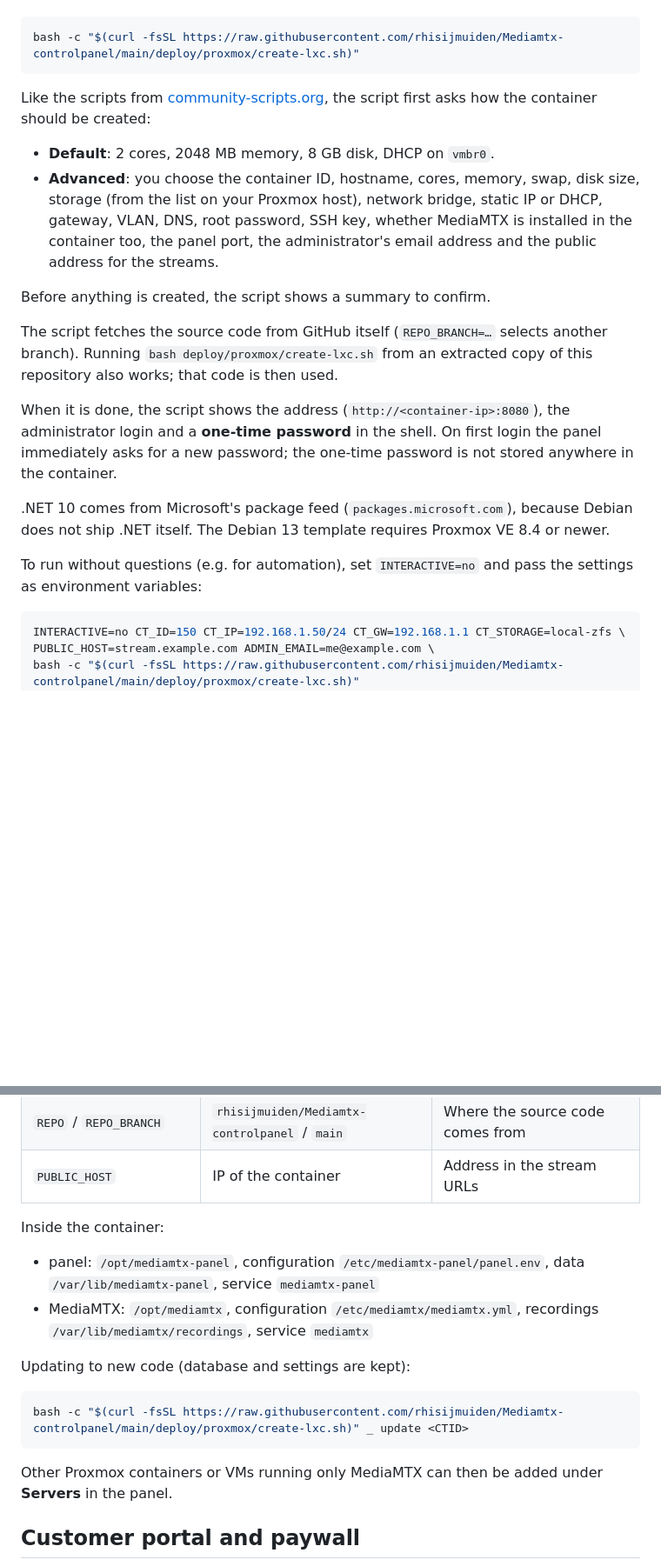
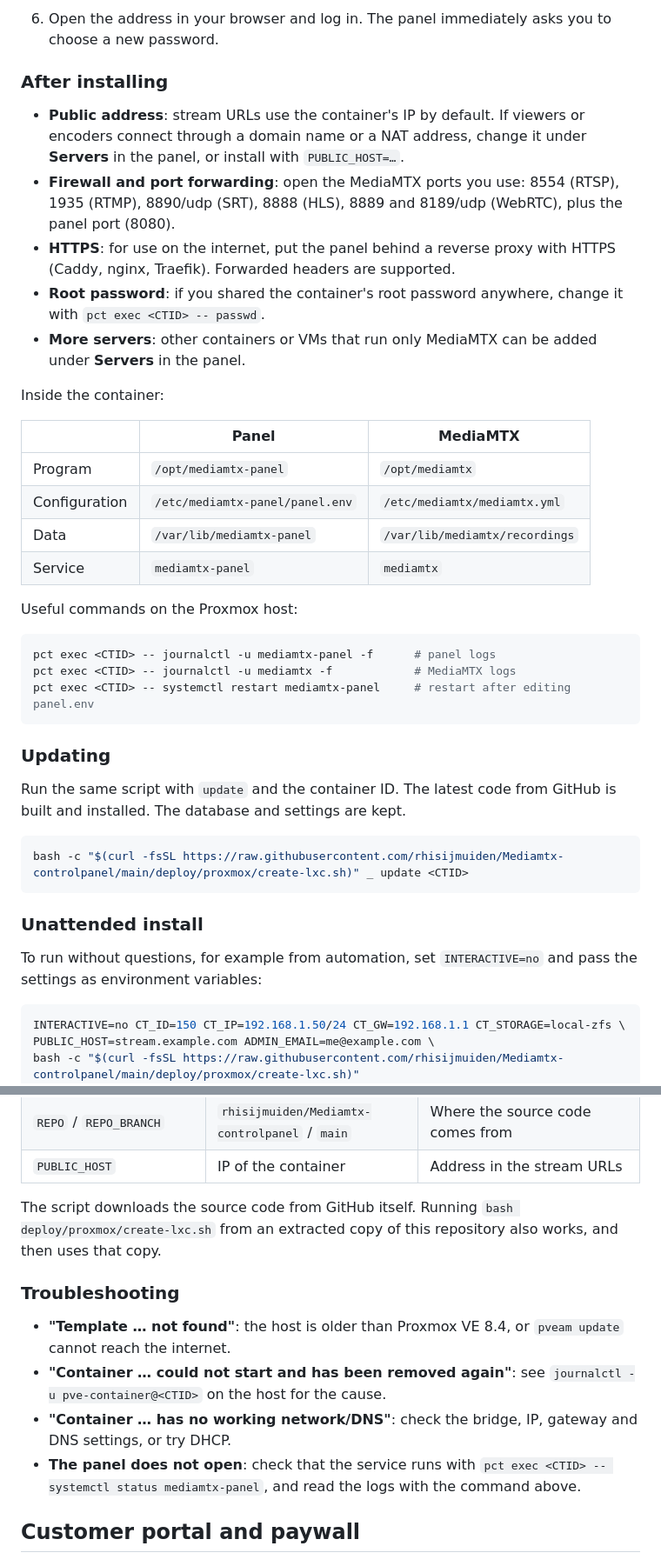
Before and after one commit to rhisijmuiden/Mediamtx-controlpanel, a Markdown page: README.md, 2 parts joined by grey strips. Shown at 87% size. GitHub-like rendering; blank space fills up the shorter version.

````diff
--- a/README.md
+++ b/README.md
@@ -45,22 +89,41 @@ Paste this into the shell of the Proxmox host (as root, e.g. via *Datacenter →
+6. Open the address in your browser and log in. The panel immediately asks you to choose a new password.
+
+### After installing
+
+- **Public address**: stream URLs use the container's IP by default. If viewers or encoders connect through a domain name or a NAT address, change it under **Servers** in the panel, or install with `PUBLIC_HOST=…`.
+- **Firewall and port forwarding**: open the MediaMTX ports you use: 8554 (RTSP), 1935 (RTMP), 8890/udp (SRT), 8888 (HLS), 8889 and 8189/udp (WebRTC), plus the panel port (8080).
+- **HTTPS**: for use on the internet, put the panel behind a reverse proxy with HTTPS (Caddy, nginx, Traefik). Forwarded headers are supported.
+- **Root password**: if you shared the container's root password anywhere, change it with `pct exec <CTID> -- passwd`.
+- **More servers**: other containers or VMs that run only MediaMTX can be added under **Servers** in the panel.
+
+Inside the container:
+
+| | Panel | MediaMTX |
+|---|---|---|
+| Program | `/opt/mediamtx-panel` | `/opt/mediamtx` |
+| Configuration | `/etc/mediamtx-panel/panel.env` | `/etc/mediamtx/mediamtx.yml` |
+| Data | `/var/lib/mediamtx-panel` | `/var/lib/mediamtx/recordings` |
+| Service | `mediamtx-panel` | `mediamtx` |
+
+Useful commands on the Proxmox host:
 
 ```bash
-bash -c "$(curl -fsSL https://raw.githubusercontent.com/rhisijmuiden/Mediamtx-controlpanel/main/deploy/proxmox/create-lxc.sh)"
+pct exec <CTID> -- journalctl -u mediamtx-panel -f      # panel logs
+pct exec <CTID> -- journalctl -u mediamtx -f            # MediaMTX logs
+pct exec <CTID> -- systemctl restart mediamtx-panel     # restart after editing panel.env
 ```
 
-Like the scripts from [community-scripts.org](https://community-scripts.org), the script first asks how the container should be created:
+### Updating
 
-- **Default**: 2 cores, 2048 MB memory, 8 GB disk, DHCP on `vmbr0`.
-- **Advanced**: you choose the container ID, hostname, cores, memory, swap, disk size, storage (from the list on your Proxmox host), network bridge, static IP or DHCP, gateway, VLAN, DNS, root password, SSH key, whether MediaMTX is installed in the container too, the panel port, the administrator's email address and the public address for the streams.
+Run the same script with `update` and the container ID. The latest code from GitHub is built and installed. The database and settings are kept.
 
-Before anything is created, the script shows a summary to confirm.
+```bash
+bash -c "$(curl -fsSL https://raw.githubusercontent.com/rhisijmuiden/Mediamtx-controlpanel/main/deploy/proxmox/create-lxc.sh)" _ update <CTID>
+```
 
-The script fetches the source code from GitHub itself (`REPO_BRANCH=…` selects another branch). Running `bash deploy/proxmox/create-lxc.sh` from an extracted copy of this repository also works; that code is then used.
+### Unattended install
 
-When it is done, the script shows the address (`http://<container-ip>:8080`), the administrator login and a **one-time password** in the shell. On first login the panel immediately asks for a new password; the one-time password is not stored anywhere in the container.
-
-.NET 10 comes from Microsoft's package feed (`packages.microsoft.com`), because Debian does not ship .NET itself. The Debian 13 template requires Proxmox VE 8.4 or newer.
-
-To run without questions (e.g. for automation), set `INTERACTIVE=no` and pass the settings as environment variables:
+To run without questions, for example from automation, set `INTERACTIVE=no` and pass the settings as environment variables:
 
 ```bash
 INTERACTIVE=no CT_ID=150 CT_IP=192.168.1.50/24 CT_GW=192.168.1.1 CT_STORAGE=local-zfs \
@@ -86,18 +149,14 @@ bash -c "$(curl -fsSL https://raw.githubusercontent.com/rhisijmuiden/Mediamtx-co
 | `REPO` / `REPO_BRANCH` | `rhisijmuiden/Mediamtx-controlpanel` / `main` | Where the source code comes from |
 | `PUBLIC_HOST` | IP of the container | Address in the stream URLs |
 
-Inside the container:
+The script downloads the source code from GitHub itself. Running `bash deploy/proxmox/create-lxc.sh` from an extracted copy of this repository also works, and then uses that copy.
 
-- panel: `/opt/mediamtx-panel`, configuration `/etc/mediamtx-panel/panel.env`, data `/var/lib/mediamtx-panel`, service `mediamtx-panel`
-- MediaMTX: `/opt/mediamtx`, configuration `/etc/mediamtx/mediamtx.yml`, recordings `/var/lib/mediamtx/recordings`, service `mediamtx`
+### Troubleshooting
 
-Updating to new code (database and settings are kept):
-
-```bash
-bash -c "$(curl -fsSL https://raw.githubusercontent.com/rhisijmuiden/Mediamtx-controlpanel/main/deploy/proxmox/create-lxc.sh)" _ update <CTID>
-```
-
-Other Proxmox containers or VMs running only MediaMTX can then be added under **Servers** in the panel.
+- **"Template … not found"**: the host is older than Proxmox VE 8.4, or `pveam update` cannot reach the internet.
+- **"Container … could not start and has been removed again"**: see `journalctl -u pve-container@<CTID>` on the host for the cause.
+- **"Container … has no working network/DNS"**: check the bridge, IP, gateway and DNS settings, or try DHCP.
+- **The panel does not open**: check that the service runs with `pct exec <CTID> -- systemctl status mediamtx-panel`, and read the logs with the command above.
 
 ## Customer portal and paywall
 
````
Also changed, not shown: other parts of README.md (+49 -5 lines).
